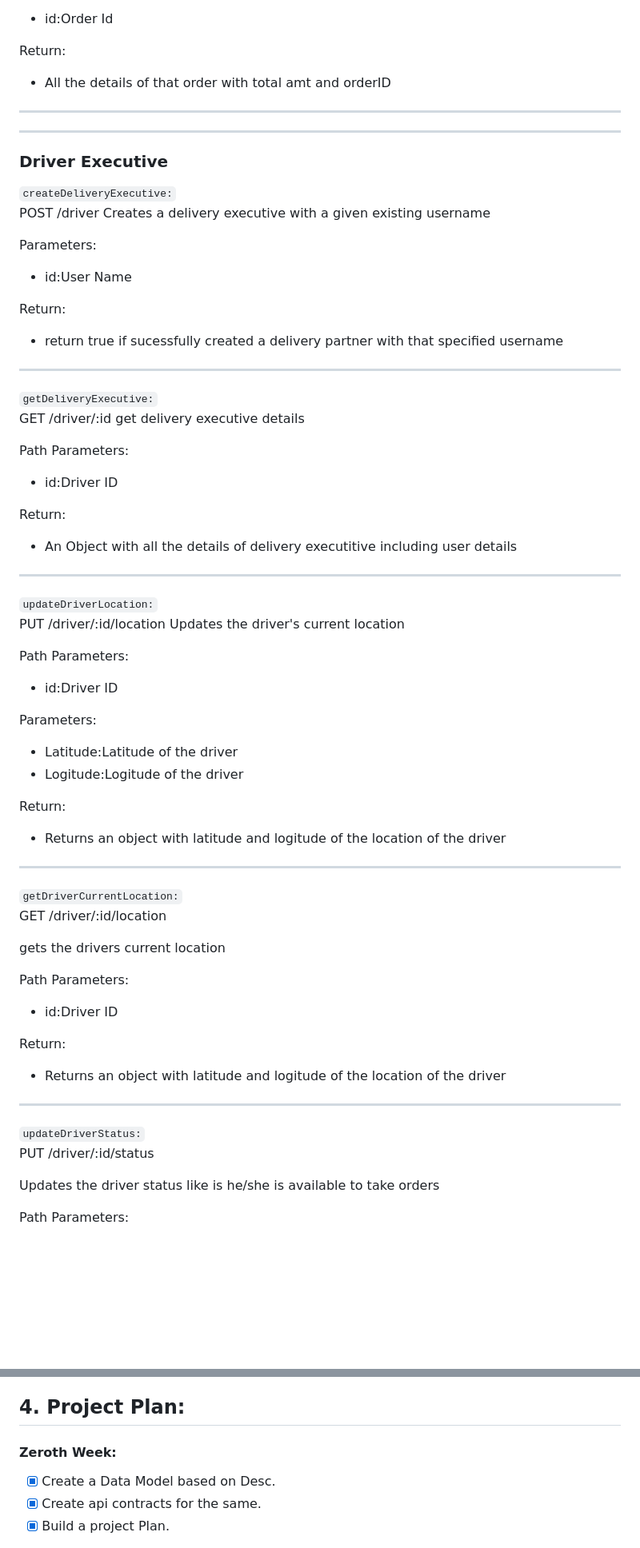
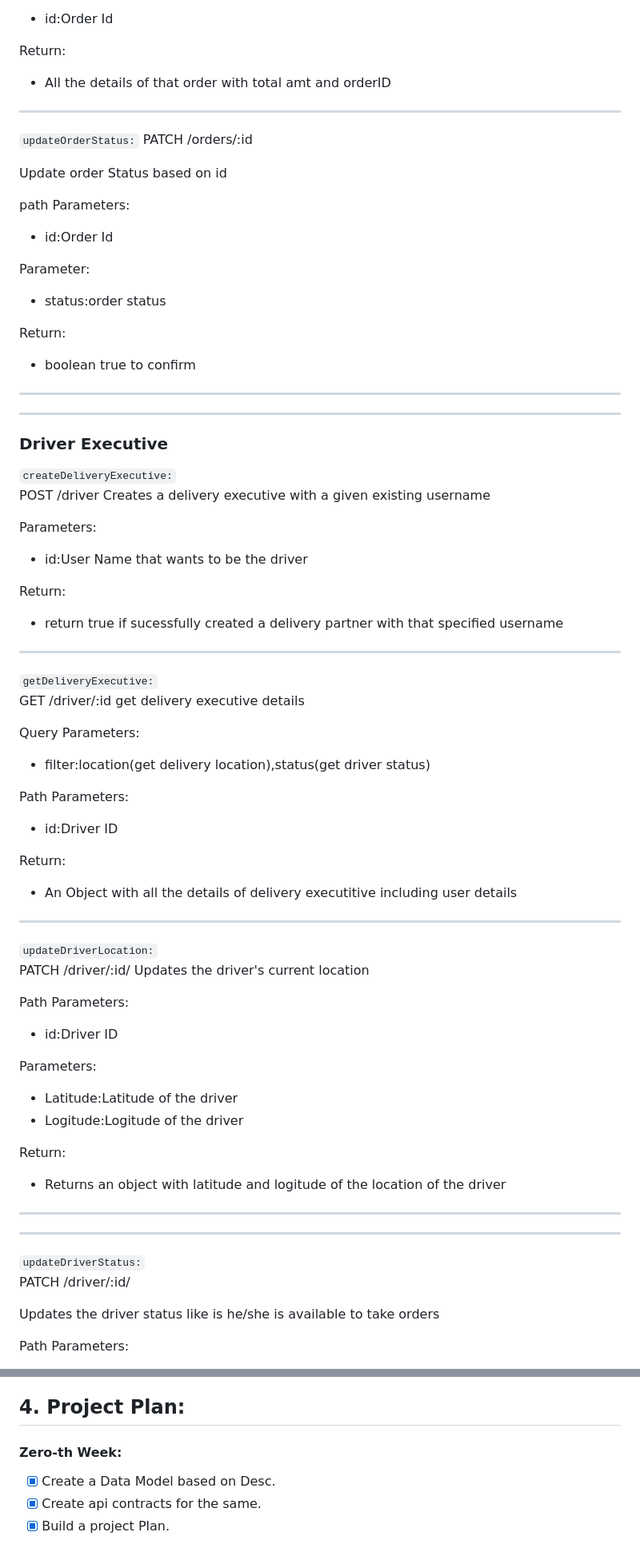
Before and after one commit to yashbaddi/FoodieFleet, a Markdown page: README.md, 2 parts joined by grey strips. Shown at 80% size. Rendered like a GitHub page; blank space fills up the shorter version.

```diff
--- a/README.md
+++ b/README.md
@@ -180,6 +186,25 @@ Return:
 
 ---
 
+`updateOrderStatus:`
+PATCH /orders/:id
+
+Update order Status based on id
+
+path Parameters:
+
+- id:Order Id
+
+Parameter:
+
+- status:order status
+
+Return:
+
+- boolean true to confirm
+
+---
+
 ---
 
 ### Driver Executive
@@ -190,7 +215,7 @@ Creates a delivery executive with a given existing username
 
 Parameters:
 
-- id:User Name
+- id:User Name that wants to be the driver
 
 Return:
 
@@ -201,6 +226,10 @@ Return:
 `getDeliveryExecutive:`\
 GET /driver/:id
 get delivery executive details
+
+Query Parameters:
+
+- filter:location(get delivery location),status(get driver status)
 
 Path Parameters:
 
@@ -213,7 +242,7 @@ Return:
 ---
 
 `updateDriverLocation:`\
-PUT /driver/:id/location
+PATCH /driver/:id/
 Updates the driver's current location
 
 Path Parameters:
@@ -231,23 +260,10 @@ Return:
 
 ---
 
-`getDriverCurrentLocation:`\
-GET /driver/:id/location
-
-gets the drivers current location
-
-Path Parameters:
-
-- id:Driver ID
-
-Return:
-
-- Returns an object with latitude and logitude of the location of the driver
-
 ---
 
 `updateDriverStatus:`\
-PUT /driver/:id/status
+PATCH /driver/:id/
 
 Updates the driver status like is he/she is available to take orders
 
@@ -492,7 +518,7 @@ Return:
 
 ## 4. Project Plan:
 
-#### Zeroth Week:
+#### Zero-th Week:
 
 - [x] Create a Data Model based on Desc.
 - [x] Create api contracts for the same.
```
Also changed, not shown: other parts of README.md (+45 -28 lines).
